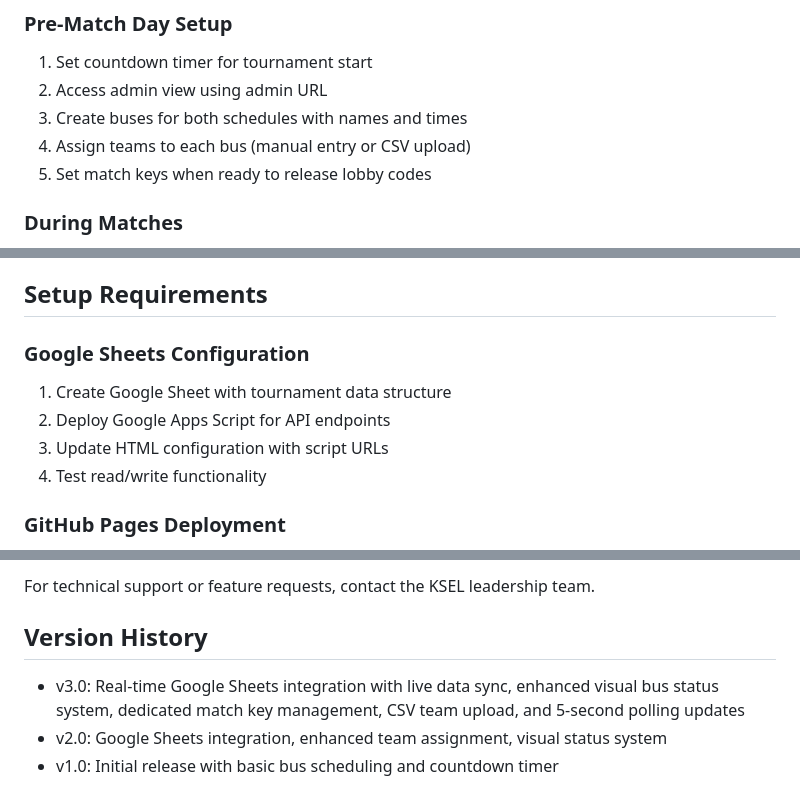
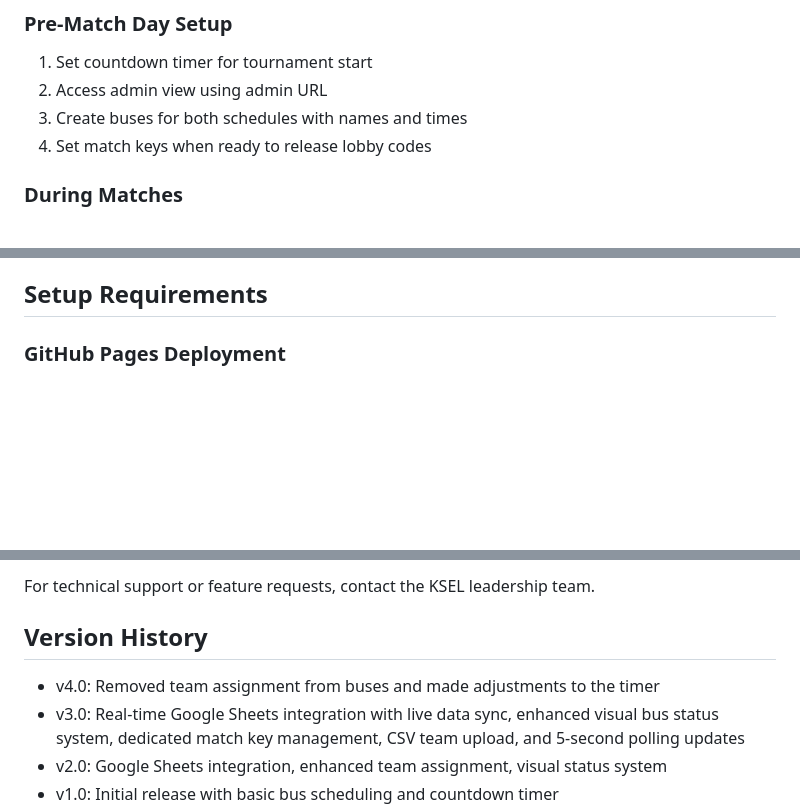
Before and after one commit to erikmadams/ksel_match_day_hub, a Markdown page: README.md, 3 parts joined by grey strips. Rendered like a GitHub page; blank space fills up the shorter version.

```diff
--- a/README.md
+++ b/README.md
@@ -78,7 +63,6 @@ Two methods for assigning teams to buses:
 1. Set countdown timer for tournament start
 2. Access admin view using admin URL
 3. Create buses for both schedules with names and times
-4. Assign teams to each bus (manual entry or CSV upload)
 5. Set match keys when ready to release lobby codes
 
 ### During Matches
@@ -115,12 +90,6 @@ The system uses Google Sheets for real-time data synchronization:
 - Mobile browsers supported
 
 ## Setup Requirements
-
-### Google Sheets Configuration
-1. Create Google Sheet with tournament data structure
-2. Deploy Google Apps Script for API endpoints
-3. Update HTML configuration with script URLs
-4. Test read/write functionality
 
 ### GitHub Pages Deployment
 1. Upload HTML file to GitHub repository
@@ -147,6 +116,7 @@ README.md - This documentation
 For technical support or feature requests, contact the KSEL leadership team.
 
 ## Version History
+- v4.0: Removed team assignment from buses and made adjustments to the timer
 - v3.0: Real-time Google Sheets integration with live data sync, enhanced visual bus status system, dedicated match key management, CSV team upload, and 5-second polling updates
 - v2.0: Google Sheets integration, enhanced team assignment, visual status system
 - v1.0: Initial release with basic bus scheduling and countdown timer
```
Also changed, not shown: other parts of README.md (+7 -31 lines).
